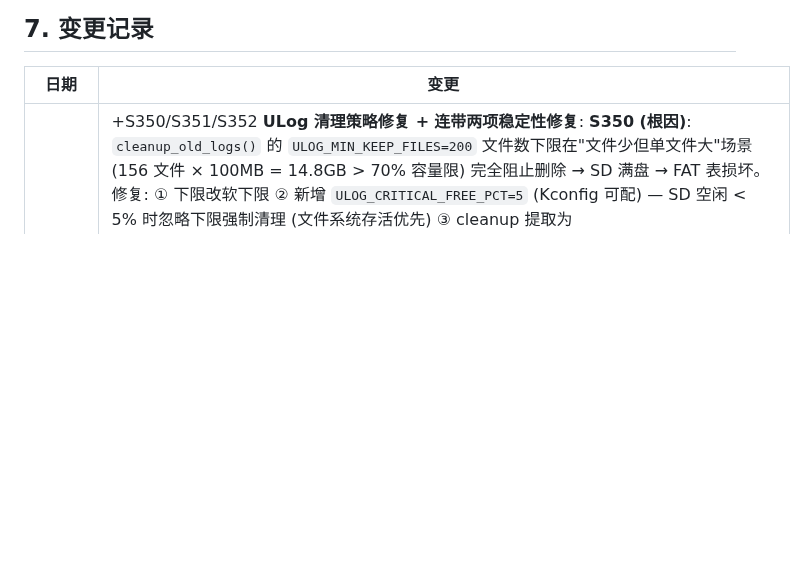
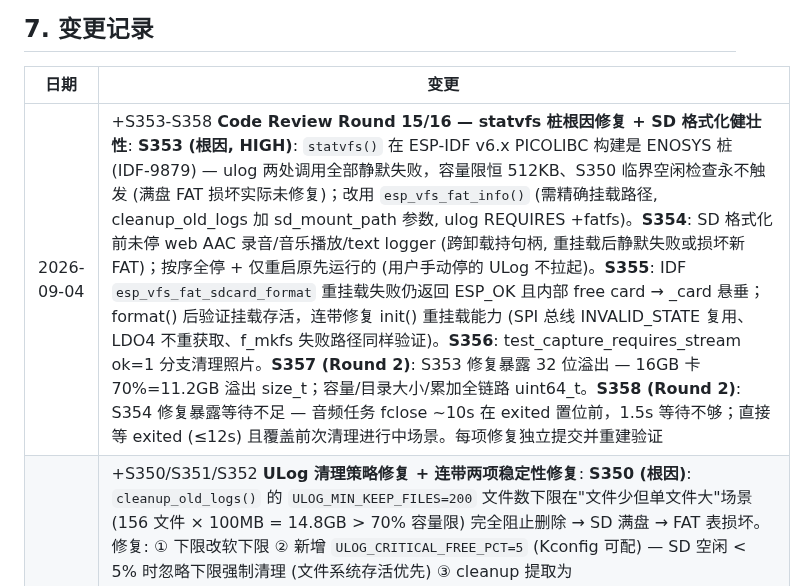
Before and after one commit to huanglilong/esp32p4_monitor, a Markdown page: PROJECT_REQUIREMENTS.md, the part around one of its changes. Rendered like a GitHub page; blank space fills up the shorter version.

```diff
--- a/PROJECT_REQUIREMENTS.md
+++ b/PROJECT_REQUIREMENTS.md
@@ -554,6 +560,7 @@
 
 | 日期 | 变更 |
 |------|------|
+| 2026-09-04 | +S353-S358 **Code Review Round 15/16 — statvfs 桩根因修复 + SD 格式化健壮性**: **S353 (根因, HIGH)**: `statvfs()` 在 ESP-IDF v6.x PICOLIBC 构建是 ENOSYS 桩 (IDF-9879) — ulog 两处调用全部静默失败，容量限恒 512KB、S350 临界空闲检查永不触发 (满盘 FAT 损坏实际未修复)；改用 `esp_vfs_fat_info()` (需精确挂载路径, cleanup_old_logs 加 sd_mount_path 参数, ulog REQUIRES +fatfs)。**S354**: SD 格式化前未停 web AAC 录音/音乐播放/text logger (跨卸载持句柄, 重挂载后静默失败或损坏新 FAT)；按序全停 + 仅重启原先运行的 (用户手动停的 ULog 不拉起)。**S355**: IDF `esp_vfs_fat_sdcard_format` 重挂载失败仍返回 ESP_OK 且内部 free card → _card 悬垂；format() 后验证挂载存活，连带修复 init() 重挂载能力 (SPI 总线 INVALID_STATE 复用、LDO4 不重获取、f_mkfs 失败路径同样验证)。**S356**: test_capture_requires_stream ok=1 分支清理照片。**S357 (Round 2)**: S353 修复暴露 32 位溢出 — 16GB 卡 70%=11.2GB 溢出 size_t；容量/目录大小/累加全链路 uint64_t。**S358 (Round 2)**: S354 修复暴露等待不足 — 音频任务 fclose ~10s 在 exited 置位前，1.5s 等待不够；直接等 exited (≤12s) 且覆盖前次清理进行中场景。每项修复独立提交并重建验证 |
 | 2026-09-04 | +S350/S351/S352 **ULog 清理策略修复 + 连带两项稳定性修复**: **S350 (根因)**: `cleanup_old_logs()` 的 `ULOG_MIN_KEEP_FILES=200` 文件数下限在"文件少但单文件大"场景 (156 文件 × 100MB = 14.8GB > 70% 容量限) 完全阻止删除 → SD 满盘 → FAT 表损坏。修复: ① 下限改软下限 ② 新增 `ULOG_CRITICAL_FREE_PCT=5` (Kconfig 可配) — SD 空闲 < 5% 时忽略下限强制清理 (文件系统存活优先) ③ cleanup 提取为 `ulog_capacity_cleanup()`，在每次文件轮转 (100MB) 时也执行，长会话不等重启。**S351**: 验证时发现 ULog auto-start 在 web_config task (4KB) 跑 cleanup 深栈 (opendir + 递归 dir_total_size + FATFS + SDSPI) → Stack protection fault crash；`TASK_STACK_SIZE` 4KB→8KB。**S352**: 调试期间反复出现的"HTTP 间歇无响应"定位为 `CONFIG_HTTPD_ENABLE_EVENTS=y` (默认开) 使 httpd 每请求 post ~5 事件到 sys_evt 队列 (深度 32)，无人订阅、高负载饱和后 httpd 每事件阻塞 2s；sdkconfig.defaults 显式禁用 (需 fullclean)。设备验证: cleanup 软下限日志正确 ("over capacity but at min-keep floor — keeping remaining logs")、auto-start 无 crash、pytest 全套 63 passed |
 | 2026-09-04 | +R58/R59 **Web Take a Picture + SD Card Format**: ① R58: Web UI Camera Stream 卡片新增 "📷 Take Picture" 按钮 + `GET /api/camera/capture` API — 从 CameraStream 共享 JPEG 缓冲 (mutex 保护下 PSRAM 拷贝，与 MJPEG stream handler 相同模式) 保存最新 400×400 帧到 `/sdcard/<epoch_seconds>.jpg`，SNTP 未同步时 fallback `mono_<ms>.jpg`；短写时删除残留文件。② R59: `POST /api/sdcard/format?confirm=1` + `SDCardDriver::format()` (封装 `esp_vfs_fat_sdcard_format`) + Web UI "Format SD Card" 按钮 — 修复 SD 满盘运行导致 FAT 表损坏 (free_kb 恒 0、fwrite 假成功、目录打不开) 的远程恢复路径；格式化前停 ULog writer，完成后自动重启。调试过程中定位: SD 100% 满时 ULog/text logger 持续写入损坏 FAT，且 `ULOG_MIN_KEEP_FILES=200` 下限阻止 cleanup_old_logs 删除旧日志 (156 文件 < 200 但总量 14.8GB > 70% 限) — ULog 清理策略待后续修复。pytest 全套 63 passed 验证 (含新增 TestCameraCapture) |
 | 2026-08-31 | +S345~S349 **代码审查 Round 13/14 修复 (5 issues: 1 MEDIUM + 4 LOW)**: 审查对象为未复核的 S344 AAC 编码器替换 commit (15b006f)。**S345 (LOW) audio_ulog_recorder 过期注释**: 互斥注释与日志仍称 ".mp3 recording"，实际已是 .aac。修复: 3 处注释/日志更新为 .aac。**S346 (LOW) test_files.py 过期 .mp3 引用**: 下载测试筛选 .mp3 文件，设备现录 .aac → 测试永远 skip。修复: 筛选 .aac + 不存在文件 fixture 改 .aac。**S347 (MEDIUM) h_rec_start 失败路径任务状态不一致**: 任务创建后失败 (PCM alloc/encoder open/frame size/buffer alloc/fopen) 立即返回，任务仍在 i2s read (≤50ms) 中 → `s_audio_task_exited` 仍 false，立即重试触发 "cleanup in progress" 假错误。修复: 新增 `_wait_audio_task_exit_brief()` (500ms 有界轮询，不强制删除)，5 个失败路径均调用。**S348 (LOW) PhoneAppAudio 死成员 `_enc_in_count`**: AAC 切换遗留，仅写 (3 处) 不读。修复: 删除成员及赋值。**S349 (LOW) 音频缓冲注释时长错误**: 480 interleaved samples @16kHz stereo = 15ms，注释误写 ~30ms。修复: 更正注释。每个 commit 后 `idf.py build` 验证通过 |
```
Also changed, not shown: other parts of PROJECT_REQUIREMENTS.md (+6 -0 lines).
